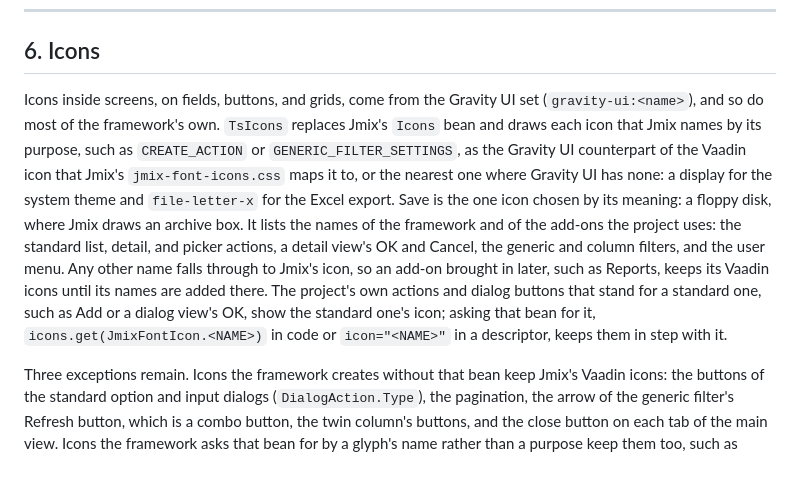
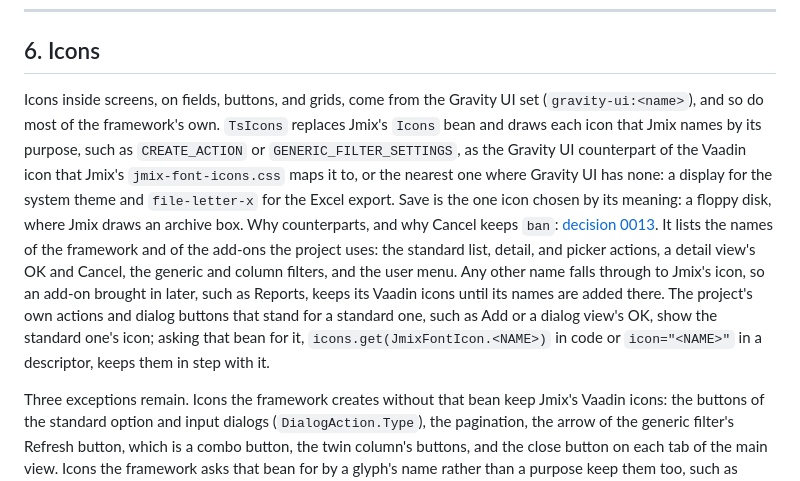
Before and after one commit to glebfox/timesheets, a Markdown page: docs/guidelines/design-system.md, the part around the change. Rendered like a GitHub page.

Commit message:
docs: record why the framework icons are Gravity UI counterparts

```diff
--- a/docs/guidelines/design-system.md
+++ b/docs/guidelines/design-system.md
@@ -153,7 +153,7 @@ A container's width at a common window is not the screen's. With the navigation
 
 ## 6. Icons
 
-Icons inside screens, on fields, buttons, and grids, come from the Gravity UI set (`gravity-ui:<name>`), and so do most of the framework's own. `TsIcons` replaces Jmix's `Icons` bean and draws each icon that Jmix names by its purpose, such as `CREATE_ACTION` or `GENERIC_FILTER_SETTINGS`, as the Gravity UI counterpart of the Vaadin icon that Jmix's `jmix-font-icons.css` maps it to, or the nearest one where Gravity UI has none: a display for the system theme and `file-letter-x` for the Excel export. Save is the one icon chosen by its meaning: a floppy disk, where Jmix draws an archive box. It lists the names of the framework and of the add-ons the project uses: the standard list, detail, and picker actions, a detail view's OK and Cancel, the generic and column filters, and the user menu. Any other name falls through to Jmix's icon, so an add-on brought in later, such as Reports, keeps its Vaadin icons until its names are added there. The project's own actions and dialog buttons that stand for a standard one, such as Add or a dialog view's OK, show the standard one's icon; asking that bean for it, `icons.get(JmixFontIcon.<NAME>)` in code or `icon="<NAME>"` in a descriptor, keeps them in step with it.
+Icons inside screens, on fields, buttons, and grids, come from the Gravity UI set (`gravity-ui:<name>`), and so do most of the framework's own. `TsIcons` replaces Jmix's `Icons` bean and draws each icon that Jmix names by its purpose, such as `CREATE_ACTION` or `GENERIC_FILTER_SETTINGS`, as the Gravity UI counterpart of the Vaadin icon that Jmix's `jmix-font-icons.css` maps it to, or the nearest one where Gravity UI has none: a display for the system theme and `file-letter-x` for the Excel export. Save is the one icon chosen by its meaning: a floppy disk, where Jmix draws an archive box. Why counterparts, and why Cancel keeps `ban`: [decision 0013](../decisions/0013-the-framework-icons-are-gravity-ui-counterparts-of-jmix-ones.md). It lists the names of the framework and of the add-ons the project uses: the standard list, detail, and picker actions, a detail view's OK and Cancel, the generic and column filters, and the user menu. Any other name falls through to Jmix's icon, so an add-on brought in later, such as Reports, keeps its Vaadin icons until its names are added there. The project's own actions and dialog buttons that stand for a standard one, such as Add or a dialog view's OK, show the standard one's icon; asking that bean for it, `icons.get(JmixFontIcon.<NAME>)` in code or `icon="<NAME>"` in a descriptor, keeps them in step with it.
 
 Three exceptions remain. Icons the framework creates without that bean keep Jmix's Vaadin icons: the buttons of the standard option and input dialogs (`DialogAction.Type`), the pagination, the arrow of the generic filter's Refresh button, which is a combo button, the twin column's buttons, and the close button on each tab of the main view. Icons the framework asks that bean for by a glyph's name rather than a purpose keep them too, such as those the framework's own screens set, like the Entity inspector's export and import: `TsIcons` hands such names on to Jmix, apart from the close button (`CLOSE_SMALL`) of dialog views, notifications, and pickers' dialogs and a dialog's maximize button (`EXPAND`, `COMPRESS`), which it draws too. And the avatar field's person placeholder is a Lucide drawing.
 
```
Also changed, not shown: docs/decisions/0013-the-framework-icons-are-gravity-ui-counterparts-of-jmix-ones.md (added, +21 -0 lines).
